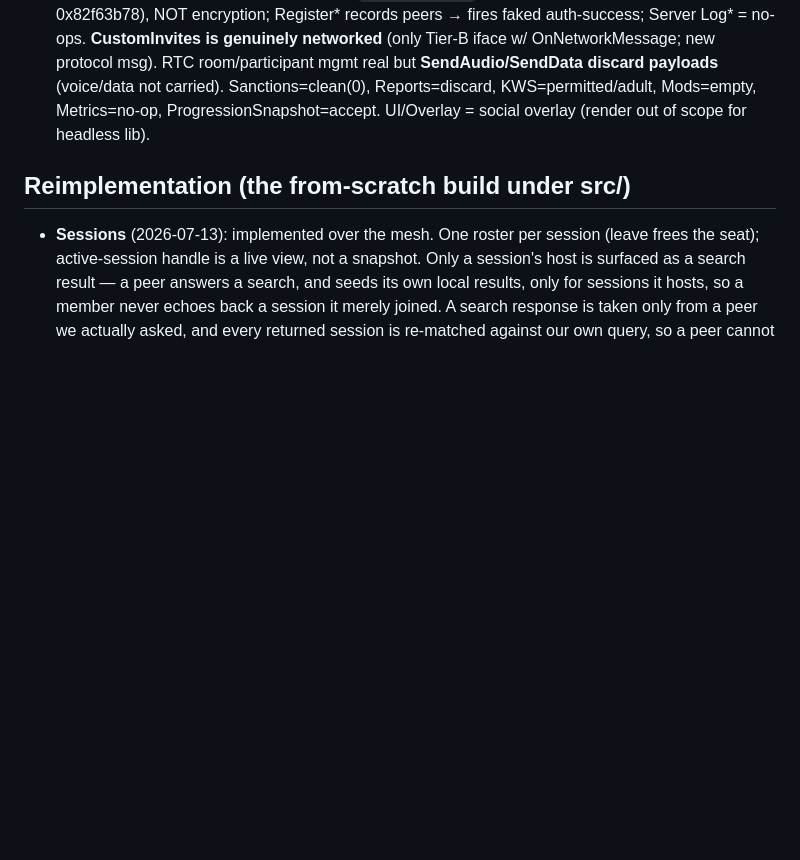
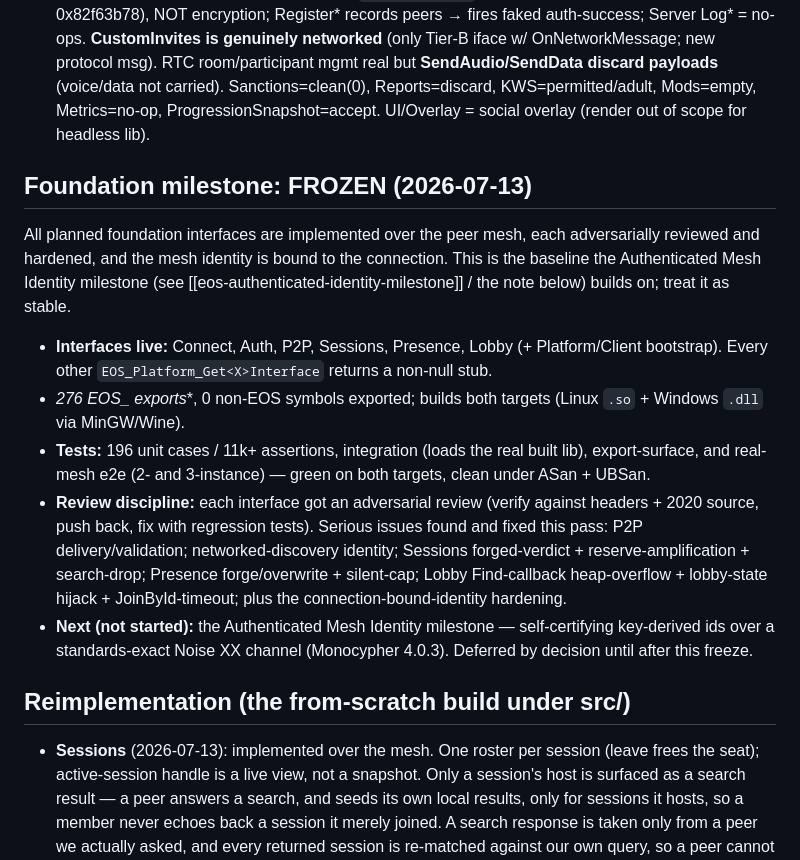
Before and after one commit to anishgoyal1108/EOS-Reimagined, a Markdown page: docs/progress.md, the part around the change. Rendered like a GitHub page; blank space fills up the shorter version.

Commit message:
docs: freeze the foundation milestone
All planned interfaces (Connect, Auth, P2P, Sessions, Presence, Lobby) are
implemented over the mesh, adversarially reviewed and hardened, with the mesh
identity bound to the connection. 276 exports, both targets green, clean under
ASan and UBSan. This is the baseline the Authenticated Mesh Identity milestone
builds on.

```diff
--- a/docs/progress.md
+++ b/docs/progress.md
@@ -83,6 +83,14 @@ Total: **42 classes, 705 methods named.**
 - **Phase 4**: all content/economy interfaces LOCAL-ONLY. Ecom fakes ownership (unlock_dlcs). Stats→Achievements bridge (CheckAchievementsStatTriggers). PDS r/w vs TitleStorage read-only, savepath-backed. Leaderboards/Metrics stubbed.
 - **Phase 5 (Tier-B) key findings**: AntiCheat `ProtectMessage` = **CRC32-C checksum** (poly 0x82f63b78), NOT encryption; Register* records peers → fires faked auth-success; Server Log* = no-ops. **CustomInvites is genuinely networked** (only Tier-B iface w/ OnNetworkMessage; new protocol msg). RTC room/participant mgmt real but **SendAudio/SendData discard payloads** (voice/data not carried). Sanctions=clean(0), Reports=discard, KWS=permitted/adult, Mods=empty, Metrics=no-op, ProgressionSnapshot=accept. UI/Overlay = social overlay (render out of scope for headless lib).
 
+## Foundation milestone: FROZEN (2026-07-13)
+All planned foundation interfaces are implemented over the peer mesh, each adversarially reviewed and hardened, and the mesh identity is bound to the connection. This is the baseline the Authenticated Mesh Identity milestone (see [[eos-authenticated-identity-milestone]] / the note below) builds on; treat it as stable.
+- **Interfaces live:** Connect, Auth, P2P, Sessions, Presence, Lobby (+ Platform/Client bootstrap). Every other `EOS_Platform_Get<X>Interface` returns a non-null stub.
+- **276 EOS_* exports**, 0 non-EOS symbols exported; builds both targets (Linux `.so` + Windows `.dll` via MinGW/Wine).
+- **Tests:** 196 unit cases / 11k+ assertions, integration (loads the real built lib), export-surface, and real-mesh e2e (2- and 3-instance) — green on both targets, clean under ASan + UBSan.
+- **Review discipline:** each interface got an adversarial review (verify against headers + 2020 source, push back, fix with regression tests). Serious issues found and fixed this pass: P2P delivery/validation; networked-discovery identity; Sessions forged-verdict + reserve-amplification + search-drop; Presence forge/overwrite + silent-cap; Lobby Find-callback heap-overflow + lobby-state hijack + JoinById-timeout; plus the connection-bound-identity hardening.
+- **Next (not started):** the Authenticated Mesh Identity milestone — self-certifying key-derived ids over a standards-exact Noise XX channel (Monocypher 4.0.3). Deferred by decision until after this freeze.
+
 ## Reimplementation (the from-scratch build under src/)
 - **Sessions** (2026-07-13): implemented over the mesh. One roster per session (leave frees the seat); active-session handle is a live view, not a snapshot. Only a session's host is surfaced as a search result — a peer answers a search, and seeds its own local results, only for sessions it hosts, so a member never echoes back a session it merely joined. A search response is taken only from a peer we actually asked, and every returned session is re-matched against our own query, so a peer cannot plant an unrequested or non-matching result. The roster is the host's to manage: an inbound register/unregister is honoured from the owner for anyone, and from a participant only to remove itself — so a participant cannot evict the host, drop others, or pad past capacity. Inbound `session_join_response` is accepted only from the owner and only while a join we started is pending. Register/Unregister callbacks report the players they changed. Wire list lengths are bounded to the ABI maxima before reserve.
 - **Presence** (2026-07-13): implemented over the mesh, keyed by Epic account id. Own presence seeded at init and broadcast on change and on peer-connect; a query for a known account resolves from cache, otherwise the account's owner answers. An inbound presence is validated before it is cached or bound to an owner, so a malformed announcement leaves no trace. `GetJoinInfo` honours the header's LimitExceeded buffer contract.
```
